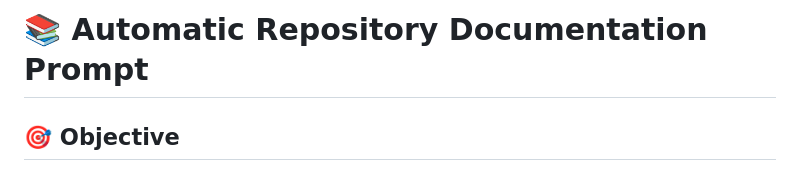
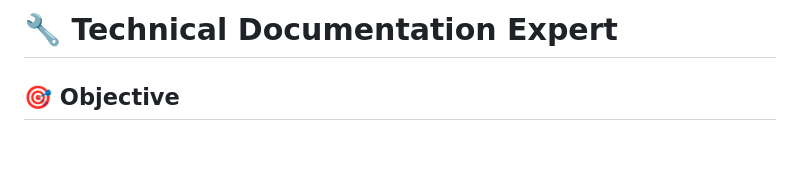
Before and after one commit to riligar/knowledge, a Markdown page: docs/prompts/technical-documentation-expert.md, the part around the change. Drawn GitHub-style; blank space fills up the shorter version.

```diff
--- a/docs/prompts/technical-documentation-expert.md
+++ b/docs/prompts/technical-documentation-expert.md
@@ -1,4 +1,4 @@
-# 📚 Automatic Repository Documentation Prompt
+# 🔧 Technical Documentation Expert
 
 ## 🎯 Objective
 You are a technical documentation expert. Analyze this repository and create comprehensive documentation using the Knowledge tool. The result should be a professional `docs/` folder that any developer can use to understand and contribute to the project.
```
Also changed, not shown: docs/prompts/index.md (+1 -1 lines), docs/prompts/senior-technical-writer.md (+1 -1 lines).
